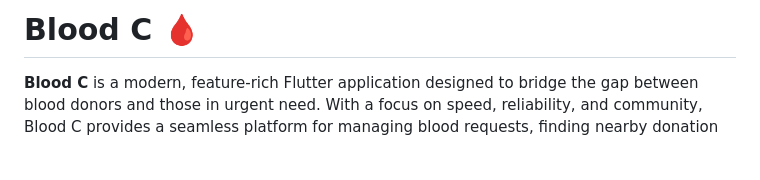
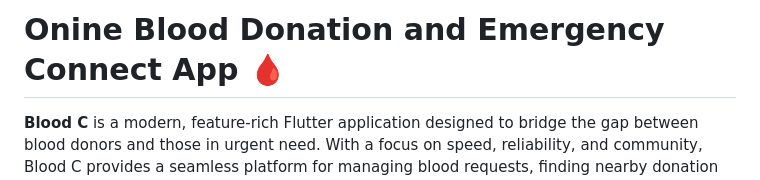
Before and after one commit to Falguni1412/blood_c, a Markdown page: README.md, the part around the change. GitHub-like rendering; blank space fills up the shorter version.

Commit message:
Update project title in README.md

```diff
--- a/README.md
+++ b/README.md
@@ -1,4 +1,4 @@
-# Blood C 🩸
+# Onine Blood Donation and Emergency Connect App 🩸
 
 **Blood C** is a modern, feature-rich Flutter application designed to bridge the gap between blood donors and those in urgent need. With a focus on speed, reliability, and community, Blood C provides a seamless platform for managing blood requests, finding nearby donation camps, and facilitating real-time communication.
 
```
